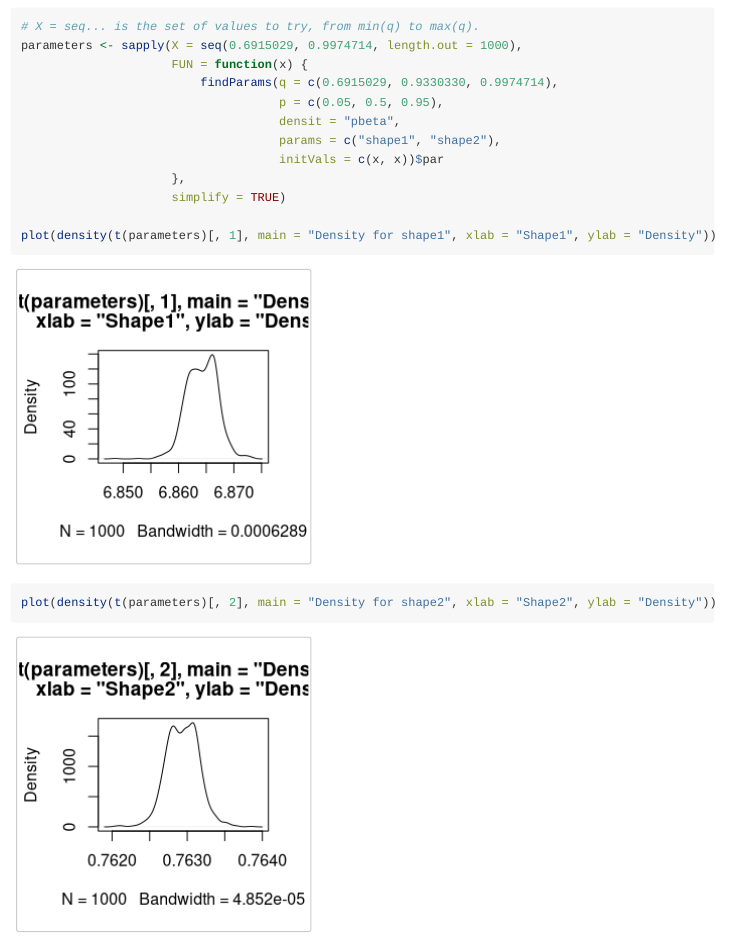
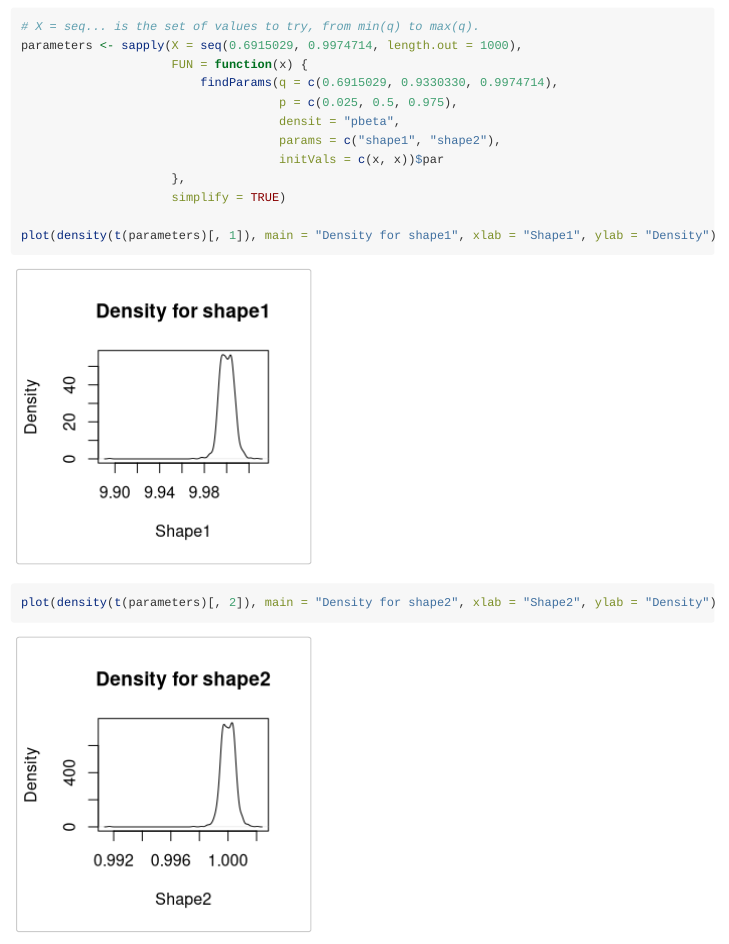
Before and after one commit to gaballench/bayestools, an R Markdown document (vignettes/whyInitVals.Rmd): the page in a window 1100 px wide, from 510 px down. Rendered offline with R 4.5, knitr and Pandoc, with nearby package versions.

Commit message:
Fix small typo in whyInitVals.Rmd that produced erroneous estimates of shape1 and shape2

````diff
--- a/vignettes/whyInitVals.Rmd
+++ b/vignettes/whyInitVals.Rmd
@@ -41,13 +41,13 @@ findParams <- function(q = c(-1.959964, 0.000000, 1.959964), p = c(0.025,  0.50,
 parameters <- sapply(X = seq(0.6915029, 0.9974714, length.out = 1000),
                      FUN = function(x) {
                          findParams(q = c(0.6915029, 0.9330330, 0.9974714),
-                                    p = c(0.05, 0.5, 0.95),
+                                    p = c(0.025, 0.5, 0.975),
                                     densit = "pbeta",
                                     params = c("shape1", "shape2"),
                                     initVals = c(x, x))$par
                      },
                      simplify = TRUE)
 
-plot(density(t(parameters)[, 1], main = "Density for shape1", xlab = "Shape1", ylab = "Density"))
-plot(density(t(parameters)[, 2], main = "Density for shape2", xlab = "Shape2", ylab = "Density"))
+plot(density(t(parameters)[, 1]), main = "Density for shape1", xlab = "Shape1", ylab = "Density")
+plot(density(t(parameters)[, 2]), main = "Density for shape2", xlab = "Shape2", ylab = "Density")
 ```
````
